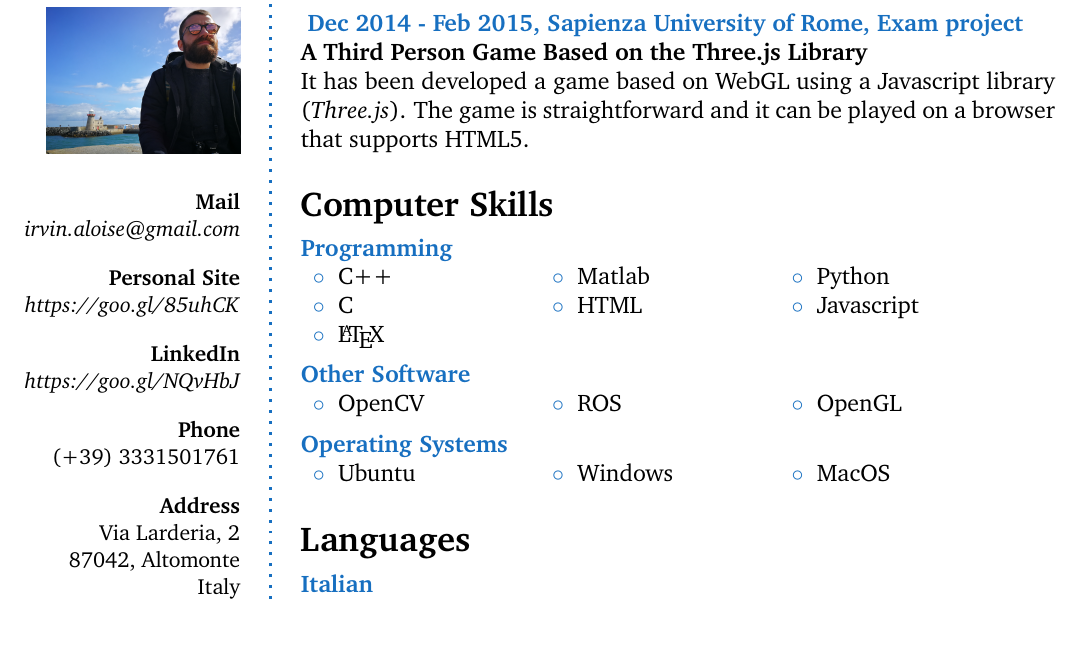
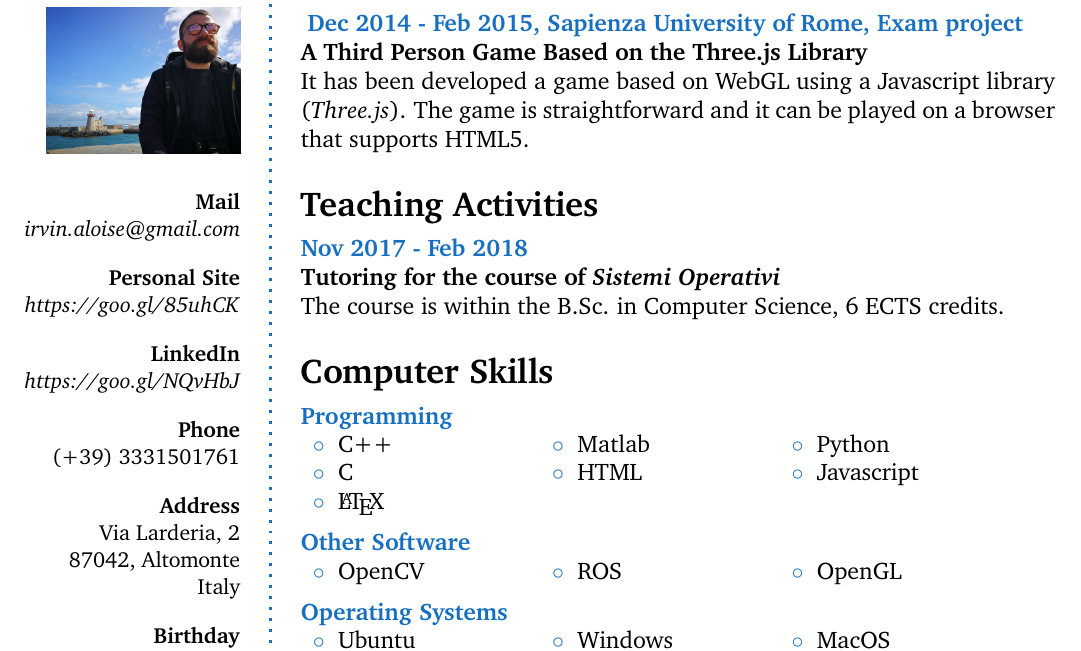
Before and after one commit to istinj/curriculum, a LaTeX CV (cv_aloise.tex): part of page 2 of 2, cut so that both start at the same text. Compiled offline with pdfLaTeX.

Commit message:
added tutoring

```diff
--- a/cv_aloise.tex
+++ b/cv_aloise.tex
@@ -156,7 +156,21 @@ The entire project has been developed in \textit{MATLAB}.}
 \framebreak % End of the first column
 \CVItem{Dec 2014 - Feb 2015, Sapienza University of Rome, Exam project}{
 \textbf{A Third Person Game Based on the Three.js Library} \\
-It has been developed a game based on WebGL using a Javascript library (\textit{Three.js}). The game is straightforward and it can be played on a browser that supports HTML5.}
+It has been developed a game based on WebGL using a Javascript library
+(\textit{Three.js}). The game is straightforward and it can be played on a browser
+that supports HTML5.}
+
+\Sep
+
+%----------------------------------------------------------------------------------------
+%	TEACHING
+%----------------------------------------------------------------------------------------
+
+\CVSection{Teaching Activities}
+
+\CVItem{Nov 2017 - Feb 2018}{\textbf{Tutoring for the course of \textit{Sistemi
+      Operativi}}\\ The course is within the B.Sc. in Computer Science, 6 ECTS
+      credits.}
 
 \Sep
 
```
